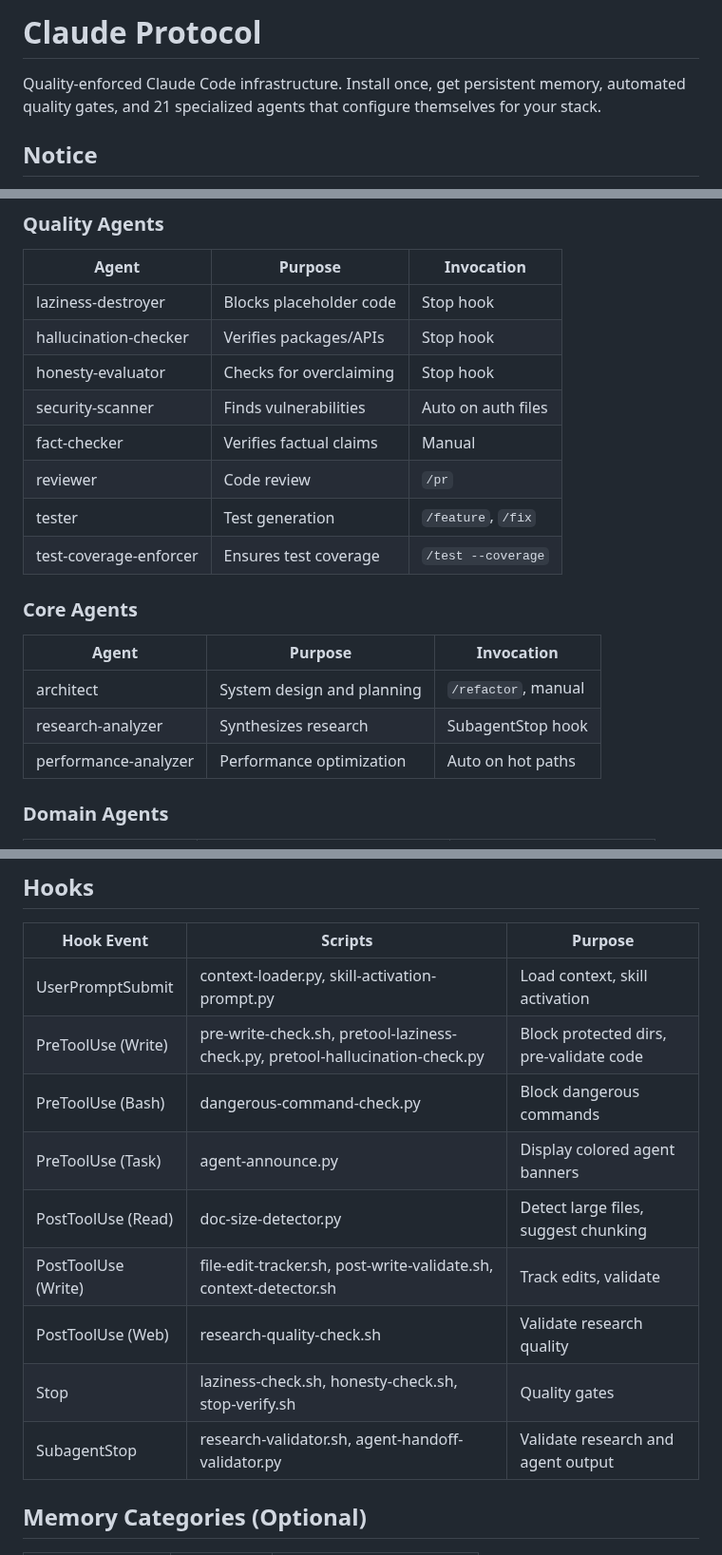
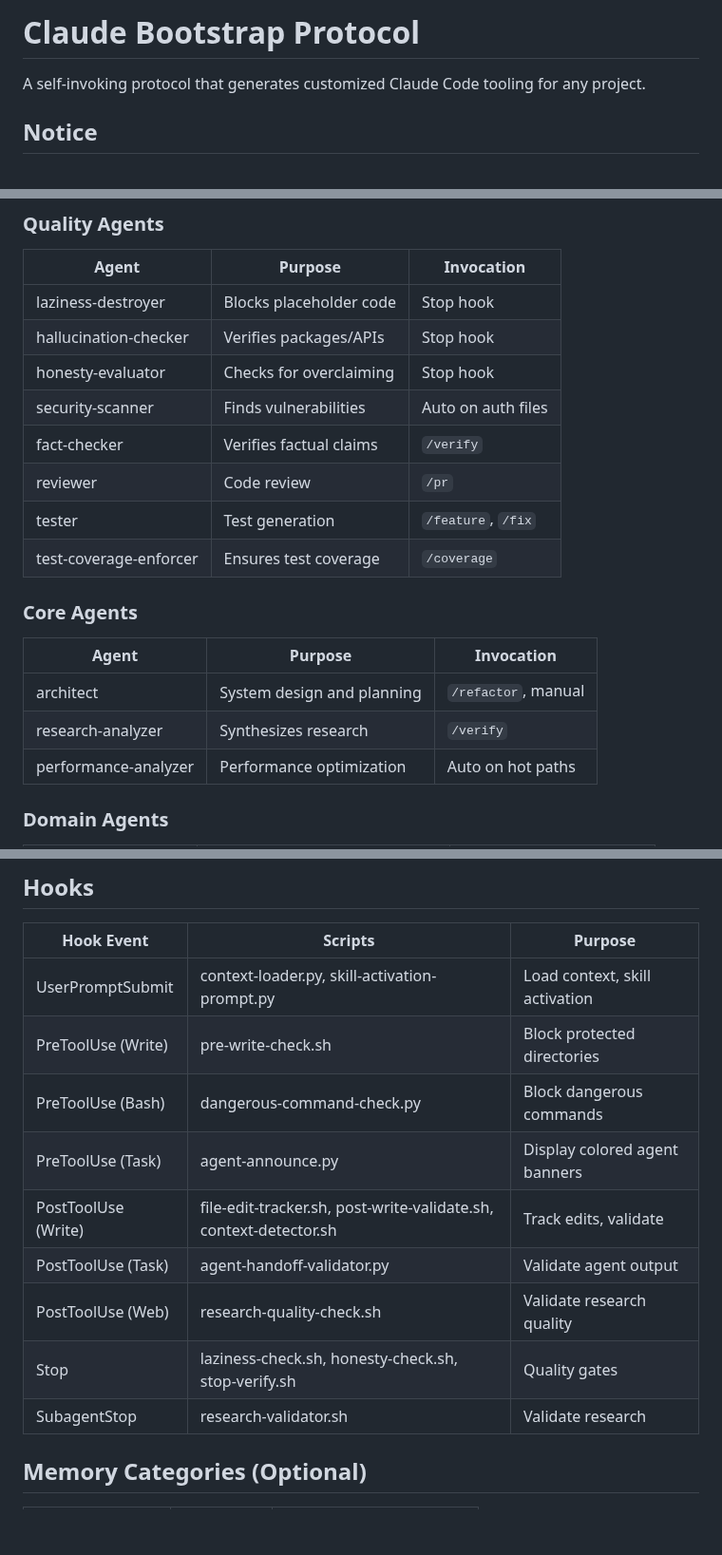
Before and after one commit to z3r0-c001/Claude_Protocol, a Markdown page: README.md, 3 parts joined by grey strips. Shown at 95% size. GitHub-like rendering; blank space fills up the shorter version.

Commit message:
README.md: Update title, fix agent invocation commands, simplify hooks table
- Line 1: Change "Claude Protocol" to "Claude Bootstrap Protocol"
- Line 3: New tagline "self-invoking protocol that generates customized tooling"
- Lines 185-191: Fix trigger commands (fact-checker→/verify, test-coverage→/coverage)
- Line 195: research-analyzer trigger changed from SubagentStop to /verify
- Lines 249-256: Simplify hooks table, remove doc-size-detector, move agent-handoff-validator

🤖 Generated with [Claude Code](https://claude.com/claude-code)

Co-Authored-By: Claude Opus 4.5 <noreply@anthropic.com>

```diff
--- a/README.md
+++ b/README.md
@@ -1,6 +1,6 @@
-# Claude Protocol
+# Claude Bootstrap Protocol
 
-Quality-enforced Claude Code infrastructure. Install once, get persistent memory, automated quality gates, and 21 specialized agents that configure themselves for your stack.
+A self-invoking protocol that generates customized Claude Code tooling for any project.
 
 ## Notice
 
@@ -182,16 +182,16 @@ your-project/
 | hallucination-checker | Verifies packages/APIs | Stop hook |
 | honesty-evaluator | Checks for overclaiming | Stop hook |
 | security-scanner | Finds vulnerabilities | Auto on auth files |
-| fact-checker | Verifies factual claims | Manual |
+| fact-checker | Verifies factual claims | `/verify` |
 | reviewer | Code review | `/pr` |
 | tester | Test generation | `/feature`, `/fix` |
-| test-coverage-enforcer | Ensures test coverage | `/test --coverage` |
+| test-coverage-enforcer | Ensures test coverage | `/coverage` |
 
 ### Core Agents
 | Agent | Purpose | Invocation |
 |-------|---------|------------|
 | architect | System design and planning | `/refactor`, manual |
-| research-analyzer | Synthesizes research | SubagentStop hook |
+| research-analyzer | Synthesizes research | `/verify` |
 | performance-analyzer | Performance optimization | Auto on hot paths |
 
 ### Domain Agents
@@ -246,14 +246,14 @@ your-project/
 | Hook Event | Scripts | Purpose |
 |------------|---------|---------|
 | UserPromptSubmit | context-loader.py, skill-activation-prompt.py | Load context, skill activation |
-| PreToolUse (Write) | pre-write-check.sh, pretool-laziness-check.py, pretool-hallucination-check.py | Block protected dirs, pre-validate code |
+| PreToolUse (Write) | pre-write-check.sh | Block protected directories |
 | PreToolUse (Bash) | dangerous-command-check.py | Block dangerous commands |
 | PreToolUse (Task) | agent-announce.py | Display colored agent banners |
-| PostToolUse (Read) | doc-size-detector.py | Detect large files, suggest chunking |
 | PostToolUse (Write) | file-edit-tracker.sh, post-write-validate.sh, context-detector.sh | Track edits, validate |
+| PostToolUse (Task) | agent-handoff-validator.py | Validate agent output |
 | PostToolUse (Web) | research-quality-check.sh | Validate research quality |
 | Stop | laziness-check.sh, honesty-check.sh, stop-verify.sh | Quality gates |
-| SubagentStop | research-validator.sh, agent-handoff-validator.py | Validate research and agent output |
+| SubagentStop | research-validator.sh | Validate research |
 
 ## Memory Categories (Optional)
 
```
